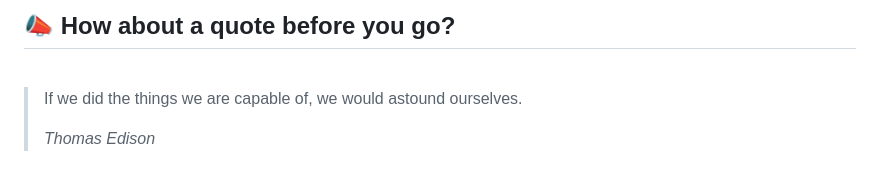
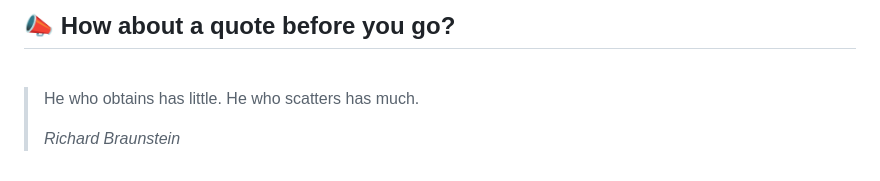
Before and after one commit to akat5uki/akat5uki, a Markdown page: README.md, the part around the change. Drawn GitHub-style.

Commit message:
[Automated] README updated with new Random quote!

```diff
--- a/README.md
+++ b/README.md
@@ -108,7 +108,7 @@ _**...Coming soon...**_
 ## 📣 How about a quote before you go?
 <br>
 
-> If we did the things we are capable of, we would astound ourselves.
+> He who obtains has little. He who scatters has much.
 >
-> _Thomas Edison_
+> _Richard Braunstein_
 <!-- QUOTES:END -->
```
